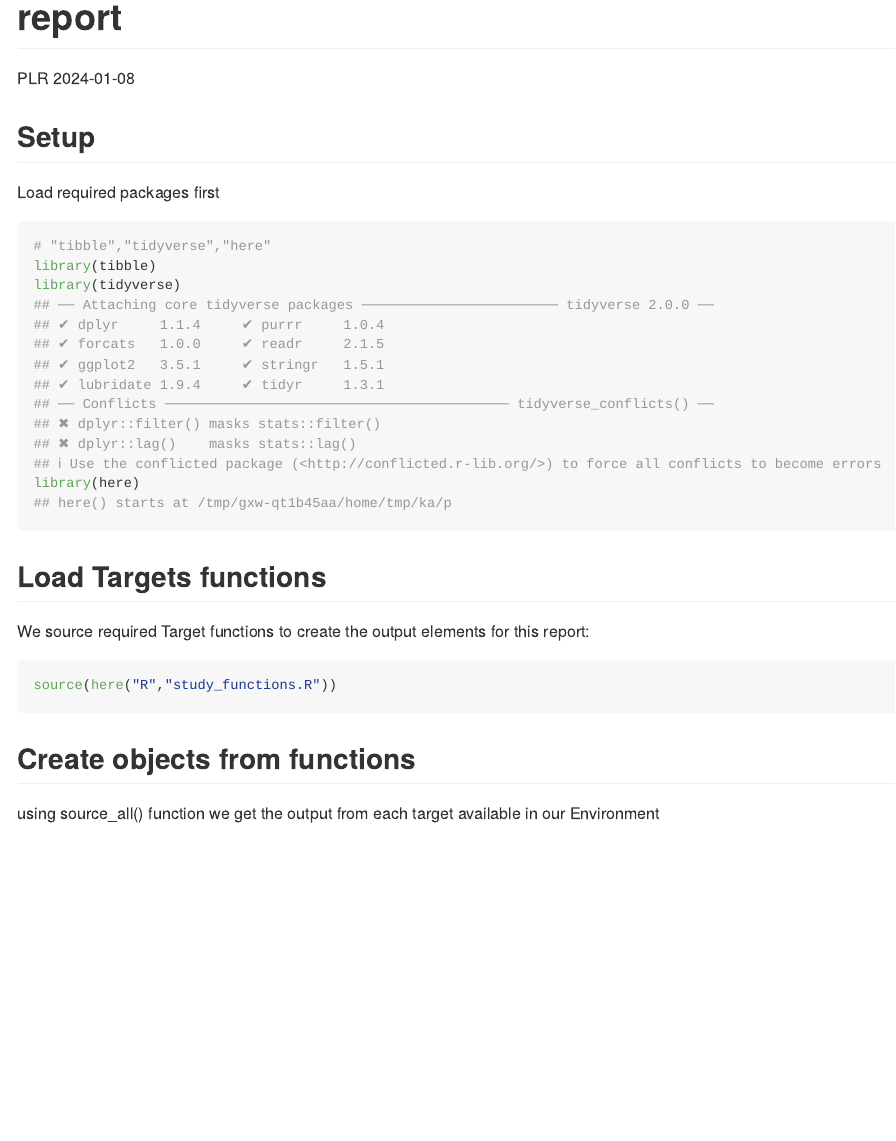
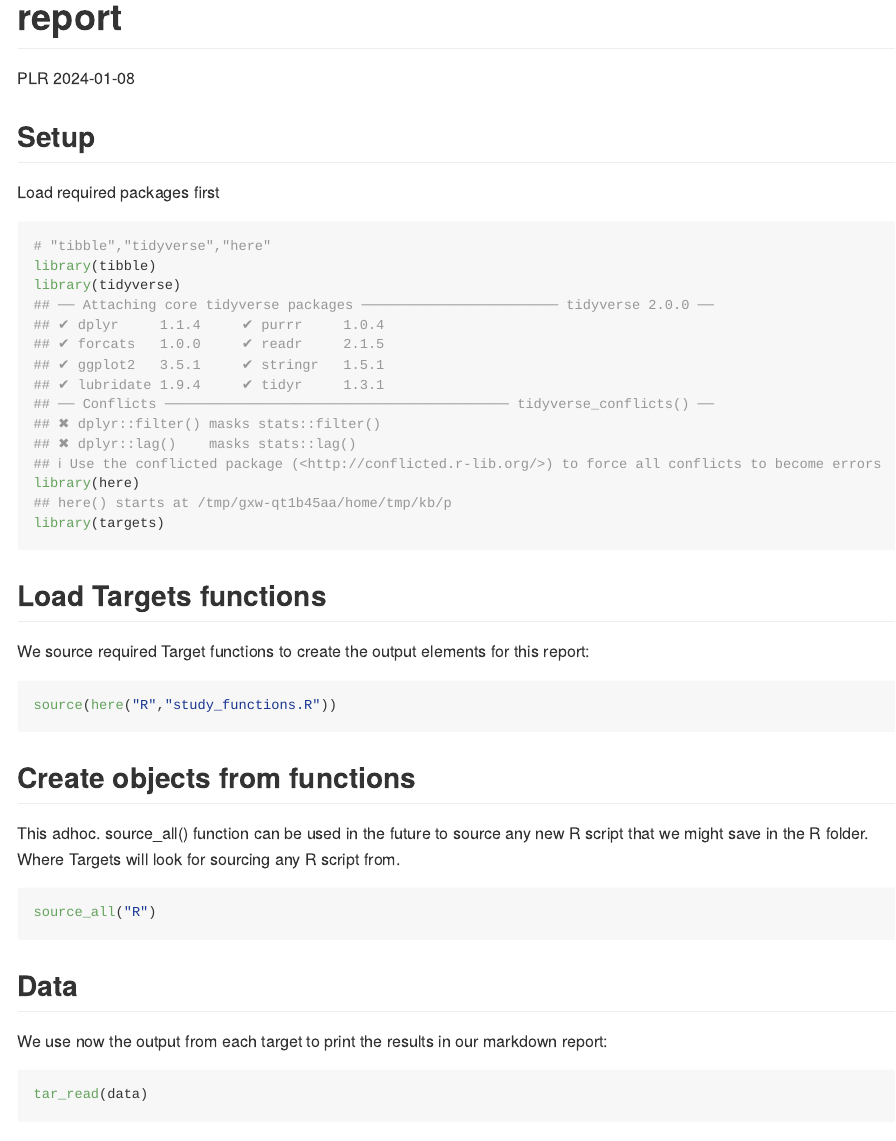
Before and after one commit to Pablo-source/targets-test, an R Markdown document (report.Rmd): the page in a window 1100 px wide, from its top. Rendered offline with R 4.5, knitr and Pandoc, with nearby package versions; some code elsewhere in the file could not run offline.

Commit message:
Created report using targets objects

````diff
--- a/report.Rmd
+++ b/report.Rmd
@@ -18,6 +18,7 @@ Load required packages first
 library(tibble)
 library(tidyverse)
 library(here)
+library(targets)
 ```
 
 ## Load Targets functions
@@ -30,4 +31,15 @@ source(here("R","study_functions.R"))
 
 ## Create objects from functions
 
-using source_all() function we get the output from each target available in our Environment
+This adhoc. source_all() function can be used in the future to source any new R script that we might save in the R folder. Where Targets will look for sourcing any R script from.
+
+```{r}
+source_all("R")
+```
+
+## Data
+
+We use now the output from each target to print the results in our markdown report:
+
+```{r}
+tar_read(data)
````
Also changed, not shown: using_targets_pipeline/using_targets_pipeline.R (+4 -0 lines), R/study_functions.R (line endings or trailing spaces), report.md (added), report.Rmd (9 more changed lines), 1 other file.
